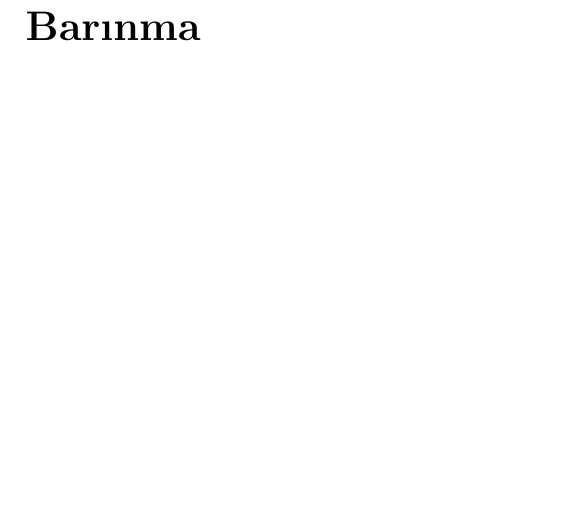
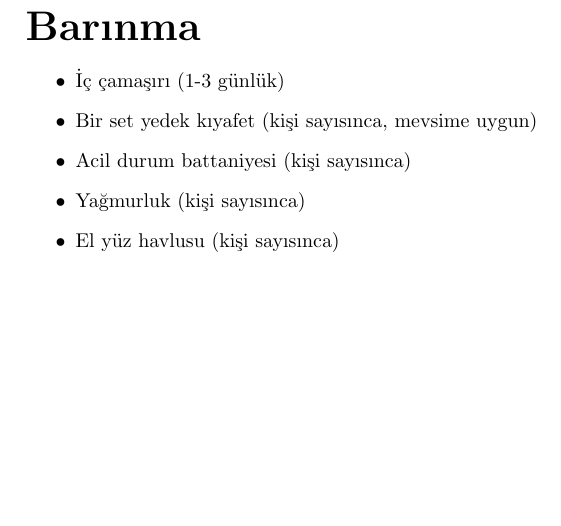
Before and after one commit to HilalNazli/AcilDurumCantasiHK, a LaTeX book (main.tex, which reads chapters/shelter.tex): part of page 7 of 11, cut so that both start at the same text. Compiled offline with pdfLaTeX.

Commit message:
add content for shelter page

```diff
--- a/chapters/shelter.tex
+++ b/chapters/shelter.tex
@@ -1 +1,9 @@
 \chapter*{Barınma}
+
+\begin{itemize}
+	\item İç çamaşırı (1-3 günlük)
+	\item Bir set yedek kıyafet (kişi sayısınca, mevsime uygun)
+	\item Acil durum battaniyesi (kişi sayısınca)
+	\item Yağmurluk (kişi sayısınca)
+	\item El yüz havlusu (kişi sayısınca)
+\end{itemize}
```
